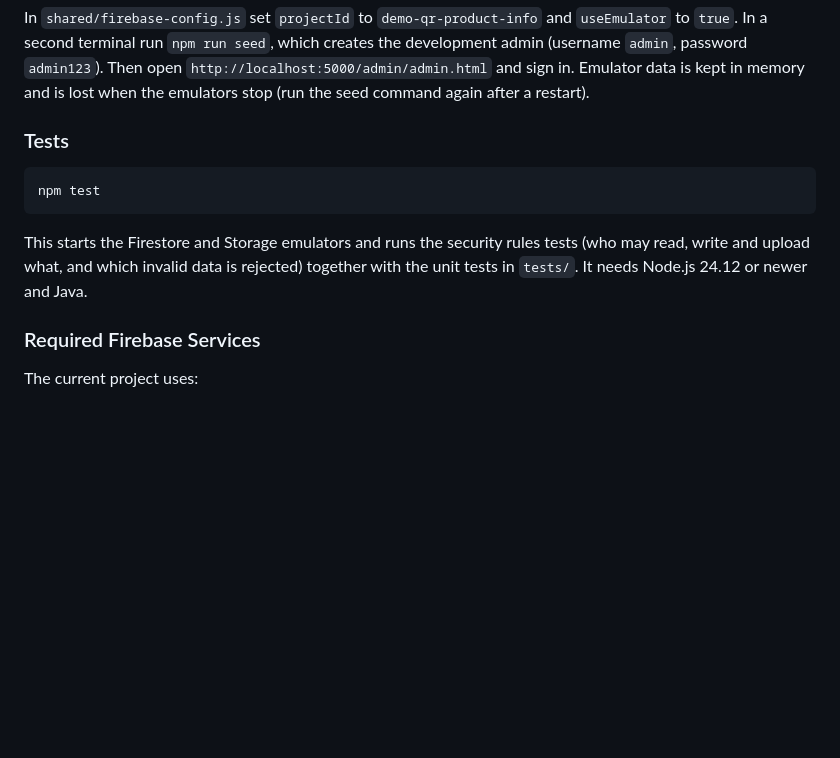
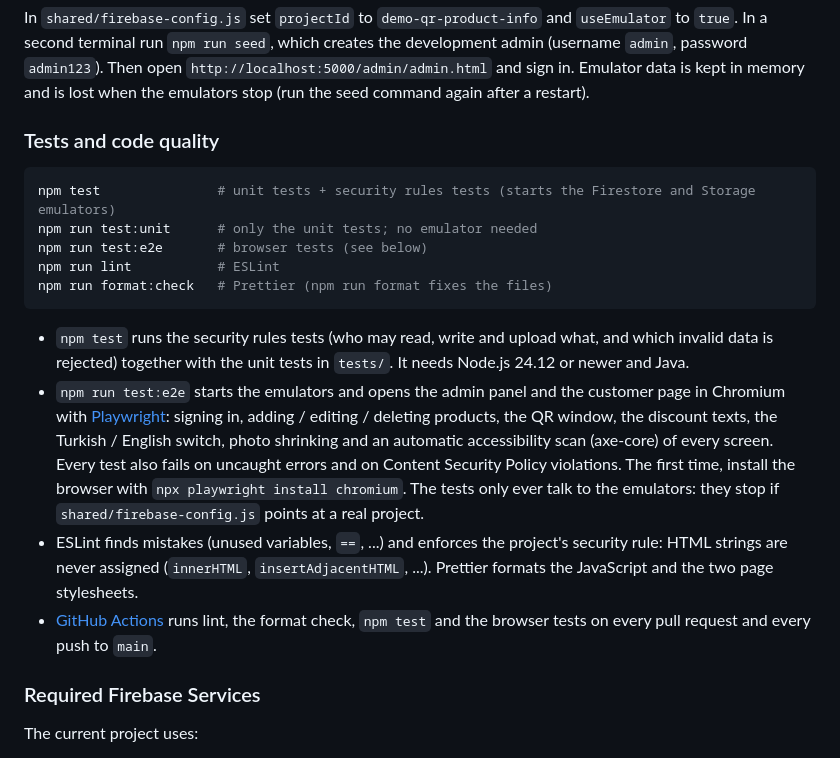
Before and after one commit to Cosmosprey/QrCodeUrunBilgi, a Markdown page: README.md, the part around the change. Rendered like a GitHub page; blank space fills up the shorter version.

````diff
--- a/README.md
+++ b/README.md
@@ -222,13 +222,20 @@ npm run emulators
 
 In `shared/firebase-config.js` set `projectId` to `demo-qr-product-info` and `useEmulator` to `true`. In a second terminal run `npm run seed`, which creates the development admin (username `admin`, password `admin123`). Then open `http://localhost:5000/admin/admin.html` and sign in. Emulator data is kept in memory and is lost when the emulators stop (run the seed command again after a restart).
 
-### Tests
+### Tests and code quality
 
 ```bash
-npm test
+npm test               # unit tests + security rules tests (starts the Firestore and Storage emulators)
+npm run test:unit      # only the unit tests; no emulator needed
+npm run test:e2e       # browser tests (see below)
+npm run lint           # ESLint
+npm run format:check   # Prettier (npm run format fixes the files)
 ```
 
-This starts the Firestore and Storage emulators and runs the security rules tests (who may read, write and upload what, and which invalid data is rejected) together with the unit tests in `tests/`. It needs Node.js 24.12 or newer and Java.
+* `npm test` runs the security rules tests (who may read, write and upload what, and which invalid data is rejected) together with the unit tests in `tests/`. It needs Node.js 24.12 or newer and Java.
+* `npm run test:e2e` starts the emulators and opens the admin panel and the customer page in Chromium with [Playwright](https://playwright.dev): signing in, adding / editing / deleting products, the QR window, the discount texts, the Turkish / English switch, photo shrinking and an automatic accessibility scan (axe-core) of every screen. Every test also fails on uncaught errors and on Content Security Policy violations. The first time, install the browser with `npx playwright install chromium`. The tests only ever talk to the emulators: they stop if `shared/firebase-config.js` points at a real project.
+* ESLint finds mistakes (unused variables, `==`, ...) and enforces the project's security rule: HTML strings are never assigned (`innerHTML`, `insertAdjacentHTML`, ...). Prettier formats the JavaScript and the two page stylesheets.
+* [GitHub Actions](.github/workflows/ci.yml) runs lint, the format check, `npm test` and the browser tests on every pull request and every push to `main`.
 
 ### Required Firebase Services
 
````
Also changed, not shown: CLAUDE.md (+20 -2 lines).
